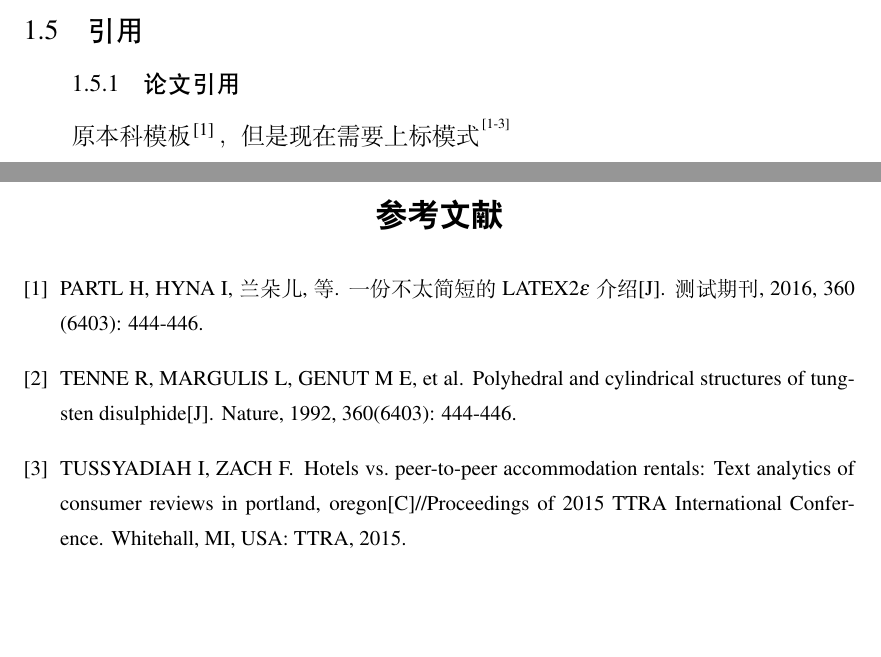
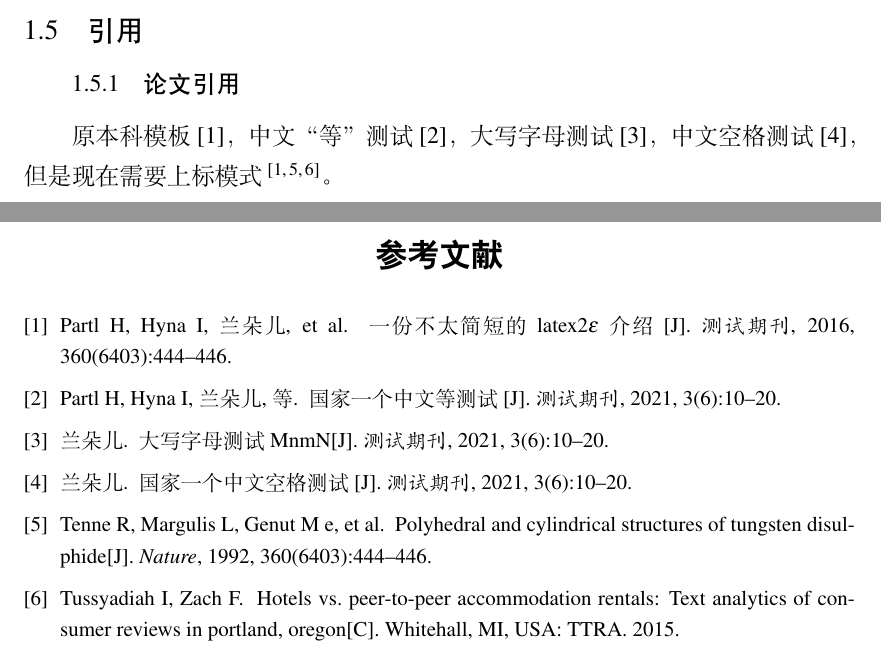
Before and after one commit to yuhldr/LZUThesis2020, a LaTeX thesis (template-PgD&PhD.tex, which reads LZUThesis-PgD&PhD.cls): two parts of pages 7 and 10 of 12, joined at a grey line, cut so that both start at the same text, the shorter picture padded with empty space. Compiled offline with XeLaTeX; a missing font is replaced by an installed copy or a similar font.

Commit message:
研究生论文参考文献模板统一

```diff
--- a/LZUThesis-PgD&PhD.cls
+++ b/LZUThesis-PgD&PhD.cls
@@ -631,14 +631,14 @@
 %参考文献
 %=======%
 %著录项目和著录格式遵照《信息与文献参考文献著录规则》（GB/T 7714－2015）的规定执行。
-\usepackage{gbt7714}
+% \usepackage{gbt7714}
 \newtoks\bibdatabase
 \RequirePackage{ }
 \newcommand{\printbib}{
     \zihao{5}
-    % \bibliographystyle{bib/lzubib}
+    \bibliographystyle{bib/lzubib}
     % \bibliographystyle{gbt7714-author-year}
-    \bibliographystyle{gbt7714-numerical}
+    % \bibliographystyle{gbt7714-numerical}
     \cleardoublepage
     \phantomsection
     \addcontentsline{toc}{chapter}{参考文献}
--- a/template-PgD&PhD.tex
+++ b/template-PgD&PhD.tex
@@ -228,7 +228,7 @@
 
 \subsection{论文引用}
 
-原本科模板\cite{partl2016}，但是现在需要上标模式\upcite{partl2016,tenne1992polyhedral,tussyadiah2015hotels}
+原本科模板\cite{partl2016}，中文“等”测试\cite{partl2021}，大写字母测试\cite{partl2022-2}，中文空格测试\cite{partl2022}，但是现在需要上标模式\upcite{partl2016,tenne1992polyhedral,tussyadiah2015hotels}。
 
 \section{图表引用}
 
```
Also changed, not shown: template-PgD&PhD.pdf.
